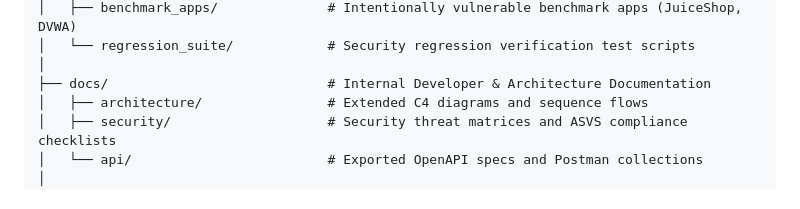
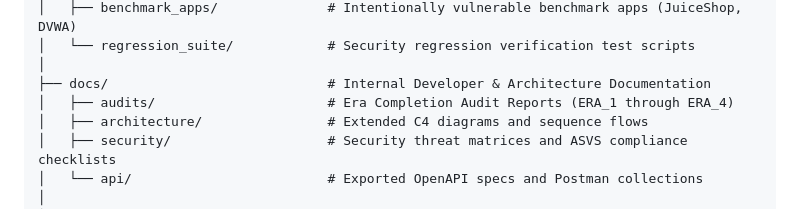
Before and after one commit to ayushsingh257/Vulnova, a Markdown page: PROJECT_STRUCTURE.md, the part around the change. Drawn GitHub-style.

Commit message:
docs: add Era 4 completion audit

```diff
--- a/PROJECT_STRUCTURE.md
+++ b/PROJECT_STRUCTURE.md
@@ -109,6 +109,7 @@ Vulnova/
 │   └── regression_suite/            # Security regression verification test scripts
 │
 ├── docs/                            # Internal Developer & Architecture Documentation
+│   ├── audits/                      # Era Completion Audit Reports (ERA_1 through ERA_4)
 │   ├── architecture/                # Extended C4 diagrams and sequence flows
 │   ├── security/                    # Security threat matrices and ASVS compliance checklists
 │   └── api/                         # Exported OpenAPI specs and Postman collections
```
Also changed, not shown: docs/audits/ERA_4_COMPLETION_AUDIT.md (added, +213 -0 lines).
